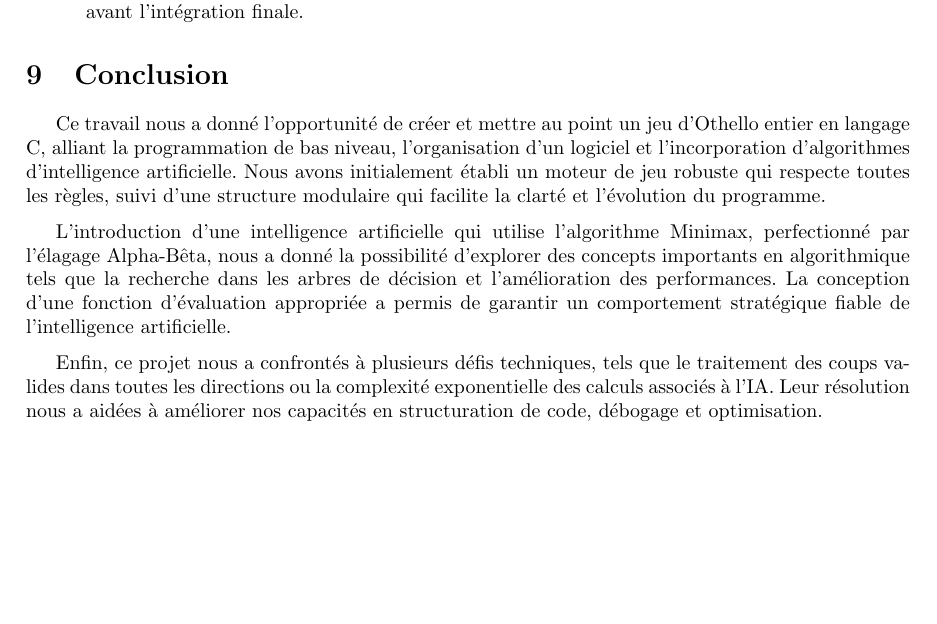
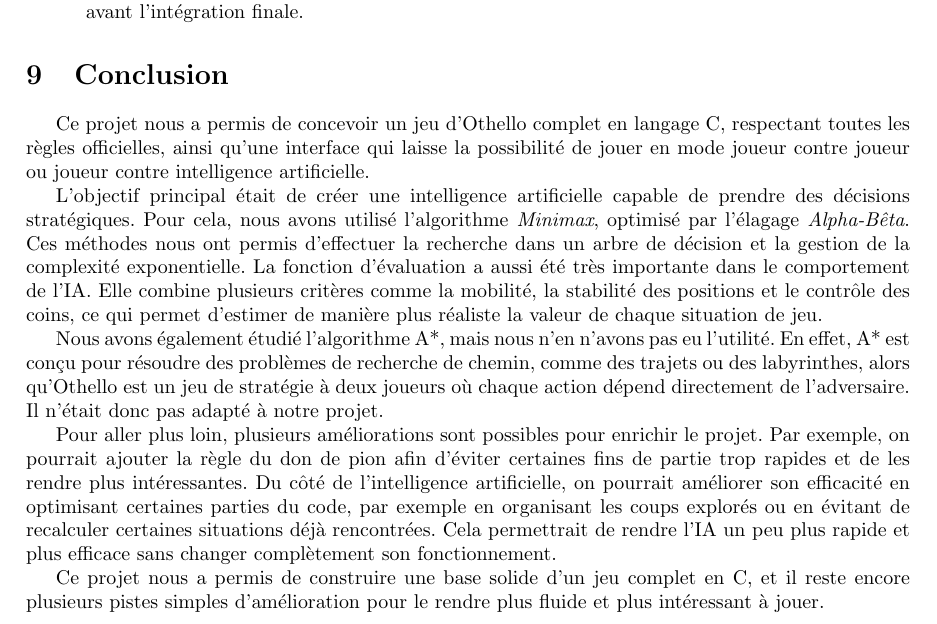
Before and after one commit to juliacasthom/Projet-Othello-, a LaTeX document (rapport.tex): part of page 8 of 10, cut so that both start at the same text, the shorter picture padded with empty space. Compiled offline with pdfLaTeX.

Commit message:
modif conclusion moins cramé ia

```diff
--- a/rapport.tex
+++ b/rapport.tex
@@ -337,11 +337,16 @@ Pour soutenir ces algorithmes, plusieurs fonctions essentielles ont été dével
 \end{itemize}
 
 \section{\textbf{Conclusion}}
-Ce travail nous a donné l'opportunité de créer et mettre au point un jeu d'Othello entier en langage C, alliant la programmation de bas niveau, l'organisation d'un logiciel et l'incorporation d'algorithmes d'intelligence artificielle. Nous avons initialement établi un moteur de jeu robuste qui respecte toutes les règles, suivi d'une structure modulaire qui facilite la clarté et l'évolution du programme.\medskip
 
-L'introduction d'une intelligence artificielle qui utilise l'algorithme Minimax, perfectionné par l'élagage Alpha-Bêta, nous a donné la possibilité d'explorer des concepts importants en algorithmique tels que la recherche dans les arbres de décision et l'amélioration des performances. La conception d’une fonction d'évaluation appropriée a permis de garantir un comportement stratégique fiable de l'intelligence artificielle.\medskip
+Ce projet nous a permis de concevoir un jeu d’Othello complet en langage C, respectant toutes les règles officielles, ainsi qu’une interface qui laisse la possibilité de jouer en mode joueur contre joueur ou joueur contre intelligence artificielle.
 
-Enfin, ce projet nous a confrontés à plusieurs défis techniques, tels que le traitement des coups valides dans toutes les directions ou la complexité exponentielle des calculs associés à l'IA. Leur résolution nous a aidées à améliorer nos capacités en structuration de code, débogage et optimisation.
+L'objectif principal était de créer une intelligence artificielle capable de prendre des décisions stratégiques. Pour cela, nous avons utilisé l’algorithme \emph{Minimax}, optimisé par l’élagage \emph{Alpha-Bêta}. Ces méthodes nous ont permis d'effectuer la recherche dans un arbre de décision et la gestion de la complexité exponentielle. La fonction d’évaluation a aussi été très importante dans le comportement de l’IA. Elle combine plusieurs critères comme la mobilité, la stabilité des positions et le contrôle des coins, ce qui permet d’estimer de manière plus réaliste la valeur de chaque situation de jeu.
+
+Nous avons également étudié l’algorithme A*, mais nous n’en n'avons pas eu l'utilité. En effet, A* est conçu pour résoudre des problèmes de recherche de chemin, comme des trajets ou des labyrinthes, alors qu’Othello est un jeu de stratégie à deux joueurs où chaque action dépend directement de l’adversaire. Il n’était donc pas adapté à notre projet.
+
+Pour aller plus loin, plusieurs améliorations sont possibles pour enrichir le projet. Par exemple, on pourrait ajouter la règle du don de pion afin d’éviter certaines fins de partie trop rapides et de les rendre plus intéressantes. Du côté de l’intelligence artificielle, on pourrait  améliorer son efficacité en optimisant certaines parties du code, par exemple en organisant les coups explorés ou en évitant de recalculer certaines situations déjà rencontrées. Cela permettrait de rendre l’IA un peu plus rapide et plus efficace sans changer complètement son fonctionnement.
+
+Ce projet nous a permis de construire une base solide d’un jeu complet en C, et il reste encore plusieurs pistes simples d’amélioration pour le rendre plus fluide et plus intéressant à jouer.
 
 \section{\textbf{Annexes}}
 \medskip
```
